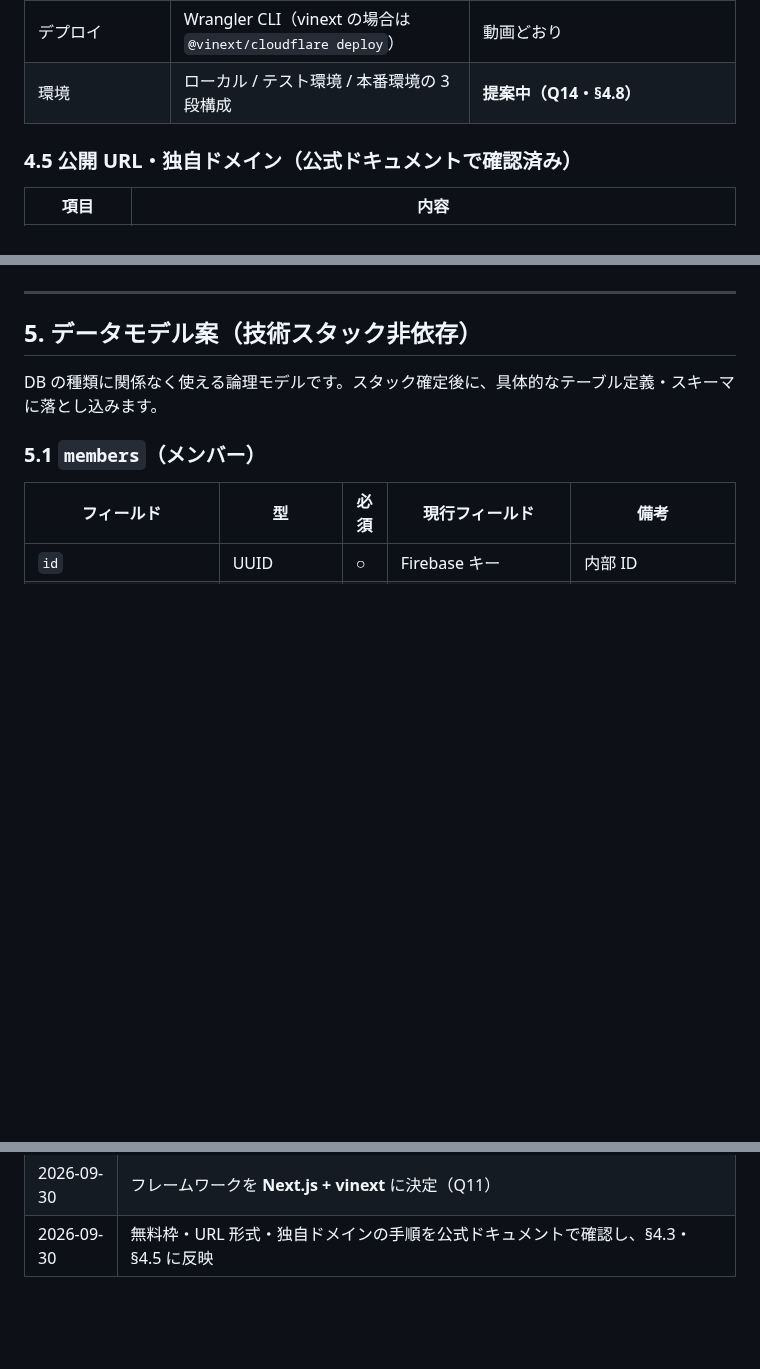
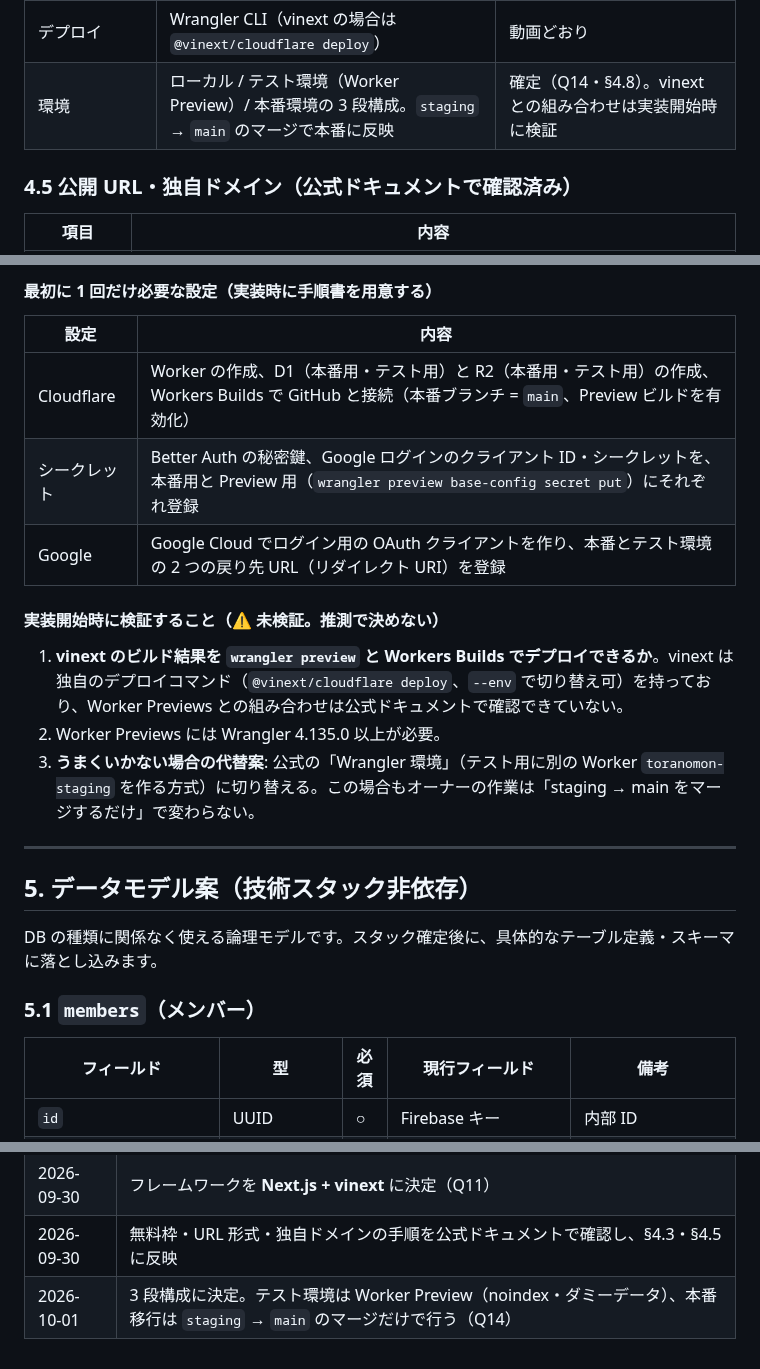
Before and after one commit to socratesvtuber/toranomonvt-website, a Markdown page: RENEWAL_PLAN.md, 3 parts joined by grey strips. GitHub-like rendering; blank space fills up the shorter version.

```diff
--- a/RENEWAL_PLAN.md
+++ b/RENEWAL_PLAN.md
@@ -232,7 +232,7 @@
 | 決済 | 今回は実装しない | 将来グッズ販売を追加できるように拡張の余地を残す（Q12・§4.6） |
 | デザイン | 機能・表示項目は現行を維持し、見た目は明るくスタイリッシュに作り直す | 方針は確定（Q13・§4.6）。UI ライブラリはフレームワーク確定後に決める |
 | デプロイ | Wrangler CLI（vinext の場合は `@vinext/cloudflare deploy`） | 動画どおり |
-| 環境 | ローカル / テスト環境 / 本番環境の 3 段構成 | **提案中（Q14・§4.8）** |
+| 環境 | ローカル / テスト環境（Worker Preview）/ 本番環境の 3 段構成。`staging` → `main` のマージで本番に反映 | 確定（Q14・§4.8）。vinext との組み合わせは実装開始時に検証 |
 
 ### 4.5 公開 URL・独自ドメイン（公式ドキュメントで確認済み）
 
@@ -290,3 +310,16 @@
+#### 最初に 1 回だけ必要な設定（実装時に手順書を用意する）
+
+| 設定 | 内容 |
+|------|------|
+| Cloudflare | Worker の作成、D1（本番用・テスト用）と R2（本番用・テスト用）の作成、Workers Builds で GitHub と接続（本番ブランチ = `main`、Preview ビルドを有効化） |
+| シークレット | Better Auth の秘密鍵、Google ログインのクライアント ID・シークレットを、本番用と Preview 用（`wrangler preview base-config secret put`）にそれぞれ登録 |
+| Google | Google Cloud でログイン用の OAuth クライアントを作り、本番とテスト環境の 2 つの戻り先 URL（リダイレクト URI）を登録 |
+
+#### 実装開始時に検証すること（⚠ 未検証。推測で決めない）
+
+1. **vinext のビルド結果を `wrangler preview` と Workers Builds でデプロイできるか**。vinext は独自のデプロイコマンド（`@vinext/cloudflare deploy`、`--env` で切り替え可）を持っており、Worker Previews との組み合わせは公式ドキュメントで確認できていない。
+2. Worker Previews には Wrangler 4.135.0 以上が必要。
+3. **うまくいかない場合の代替案**: 公式の「Wrangler 環境」（テスト用に別の Worker `toranomon-staging` を作る方式）に切り替える。この場合もオーナーの作業は「staging → main をマージするだけ」で変わらない。
 
 ---
 
@@ -478,3 +512,4 @@ URL の形式は技術スタック確定後に決めます。以下は案です
 | 2026-09-30 | フレームワークは Next.js + OpenNext と回答あり（Q11）。公式の推奨が vinext だと判明したため再確認 |
 | 2026-09-30 | フレームワークを **Next.js + vinext** に決定（Q11） |
 | 2026-09-30 | 無料枠・URL 形式・独自ドメインの手順を公式ドキュメントで確認し、§4.3・§4.5 に反映 |
+| 2026-10-01 | 3 段構成に決定。テスト環境は Worker Preview（noindex・ダミーデータ）、本番移行は `staging` → `main` のマージだけで行う（Q14） |
```
Also changed, not shown: other parts of RENEWAL_PLAN.md (+35 -14 lines).
